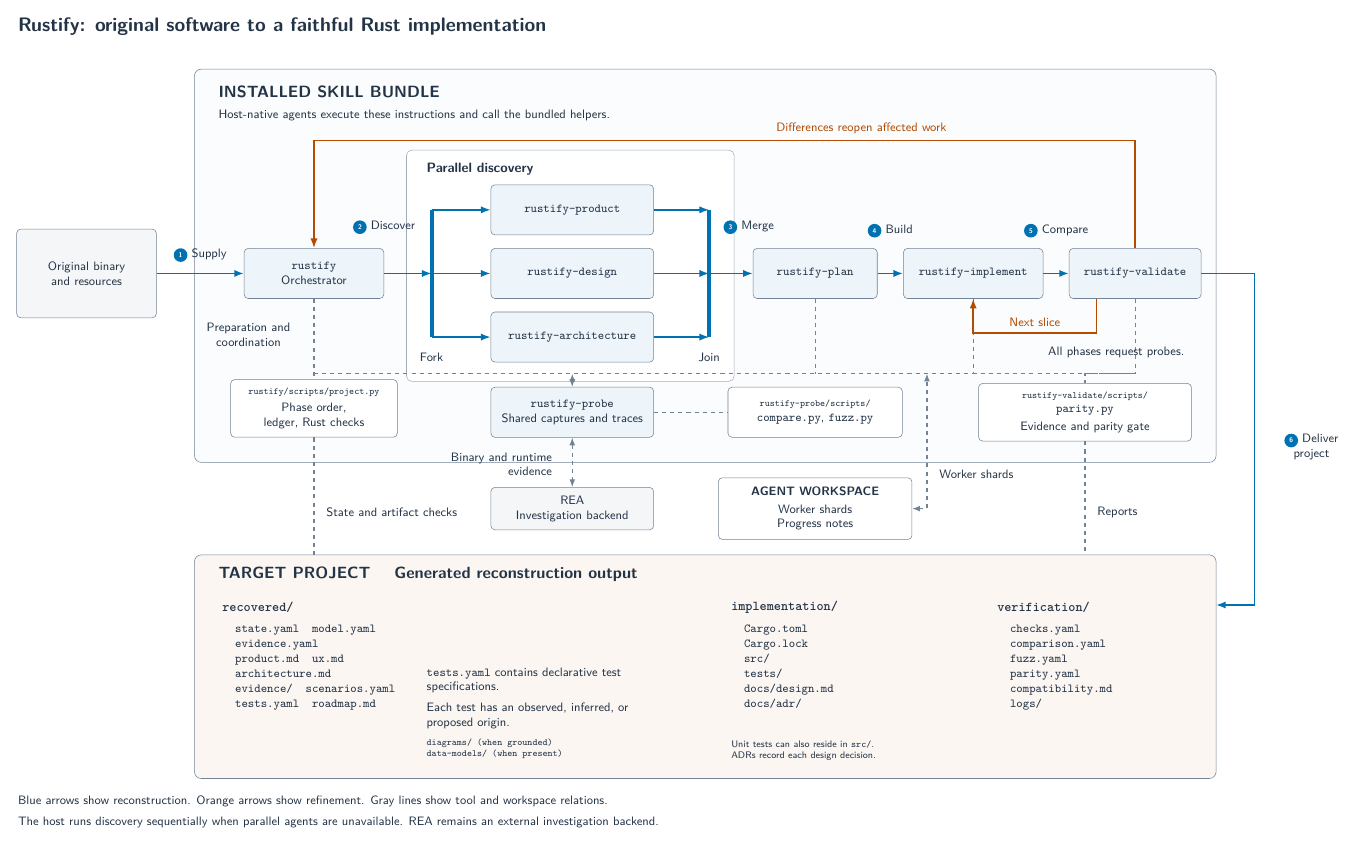
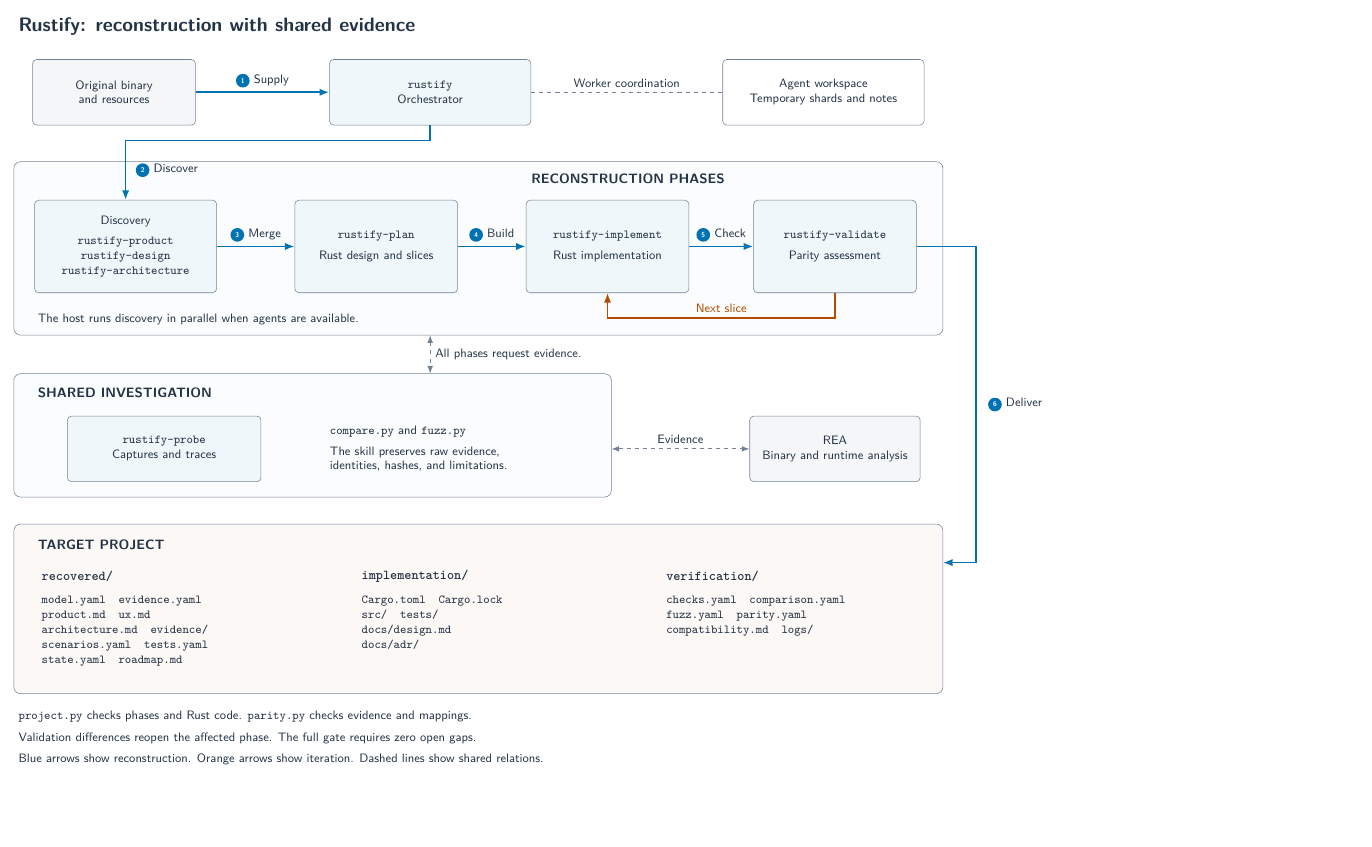
Before and after one commit to SebastianElvis/rustify, a LaTeX figure (docs/architecture.tex): the whole page, the shorter picture padded with empty space. Compiled offline with pdfLaTeX.

Commit message:
The architecture figure separates phases and shared evidence.

```diff
--- a/docs/architecture.tex
+++ b/docs/architecture.tex
@@ -7,12 +7,11 @@
 \definecolor{ink}{HTML}{243447}
 \definecolor{gray}{HTML}{738294}
 \tikzset{
- box/.style={draw=gray,rounded corners=3pt,minimum height=13mm,text width=30mm,align=center,font=\sffamily\small,text=ink,inner sep=6pt},
- component/.style={box,fill=blue!7},
+ box/.style={draw=gray,rounded corners=3pt,text width=38mm,minimum height=17mm,align=center,text=ink,inner sep=6pt,font=\sffamily\small},
+ skill/.style={box,fill=blue!6},
  external/.style={box,fill=gray!7},
- helper/.style={box,fill=white,text width=39mm,font=\sffamily\small},
  flow/.style={-{Latex[length=2.5mm]},draw=blue,line width=1.25pt},
- repair/.style={-{Latex[length=2.5mm]},draw=orange,line width=1.25pt},
+ repair/.style={-{Latex[length=2.5mm]},draw=orange,line width=1.1pt},
  relation/.style={draw=gray,dashed,line width=.85pt},
  label/.style={font=\sffamily\small,text=ink,align=center},
  heading/.style={font=\sffamily\bfseries,text=ink,anchor=west},
@@ -22,78 +21,44 @@
 \newcommand{\step}[1]{\tikz[baseline=(s.base)]\node[circle,fill=blue,text=white,inner sep=2pt,font=\sffamily\tiny\bfseries](s){#1};}
 \begin{document}
 \begin{tikzpicture}[x=1cm,y=1cm]
- \node[heading,font=\sffamily\bfseries\Large] at (.1,20.0) {Rustify: original software to a faithful Rust implementation};
+ \node[heading,font=\sffamily\bfseries\Large] at (.2,17.6) {Rustify: reconstruction with shared evidence};
+ \node[external] (input) at (2.8,15.9) {Original binary\\and resources};
+ \node[skill,text width=48mm] (main) at (11.0,15.9) {\texttt{rustify}\\Orchestrator};
+ \node[box,text width=48mm] (workspace) at (21.2,15.9) {Agent workspace\\Temporary shards and notes};
+ \draw[flow] (input.east) -- node[label,above]{\step{1} Supply} (main.west);
+ \draw[relation] (main.east) -- node[label,above]{Worker coordination} (workspace.west);
  \begin{scope}[on background layer]
-  \filldraw[fill=blue!2,draw=gray,rounded corners=5pt] (4.8,8.7) rectangle (31.3,18.9);
-  \filldraw[fill=white,draw=gray!65,rounded corners=4pt] (10.3,10.8) rectangle (18.8,16.8);
-  \filldraw[fill=orange!5,draw=gray,rounded corners=5pt] (4.8,.5) rectangle (31.3,6.3);
+  \filldraw[fill=blue!2,draw=gray,rounded corners=5pt] (.2,9.6) rectangle (24.3,14.1);
+  \filldraw[fill=blue!2,draw=gray,rounded corners=5pt] (.2,5.4) rectangle (15.7,8.6);
+  \filldraw[fill=orange!4,draw=gray,rounded corners=5pt] (.2,.3) rectangle (24.3,4.7);
  \end{scope}
- \node[heading,font=\sffamily\bfseries\large] at (5.3,18.3) {INSTALLED SKILL BUNDLE};
- \node[label,anchor=west] at (5.3,17.7) {Host-native agents execute these instructions and call the bundled helpers.};
- \node[heading] at (10.7,16.3) {Parallel discovery};
- \node[external,text width=32mm,minimum height=23mm] (input) at (2.0,13.6) {Original binary\\and resources};
- \node[component,text width=32mm] (main) at (7.9,13.6) {\texttt{rustify}\\Orchestrator};
- \node[label,text width=26mm] at (6.2,12.0) {Preparation and coordination};
- \node[component,text width=38mm] (product) at (14.6,15.25) {\texttt{rustify-product}};
- \node[component,text width=38mm] (design) at (14.6,13.6) {\texttt{rustify-design}};
- \node[component,text width=38mm] (architecture) at (14.6,11.95) {\texttt{rustify-architecture}};
- \node[component,text width=28mm] (plan) at (20.9,13.6) {\texttt{rustify-plan}};
- \node[component,text width=32mm] (implement) at (25.0,13.6) {\texttt{rustify-implement}};
- \node[component,text width=30mm] (validate) at (29.2,13.6) {\texttt{rustify-validate}};
- \draw[blue,line width=3pt] (10.95,11.95) -- (10.95,15.25);
- \draw[blue,line width=3pt] (18.15,11.95) -- (18.15,15.25);
- \node[label,below] at (10.95,11.65) {Fork};
- \node[label,below] at (18.15,11.65) {Join};
- \draw[flow] (input.east) -- node[label,above,yshift=5pt]{\step{1} Supply} (main.west);
- \draw[flow] (main.east) -- (10.95,13.6);
- \node[label,anchor=east] at (10.65,14.8) {\step{2} Discover};
- \foreach \name/\y in {product/15.25,design/13.6,architecture/11.95} {
-  \draw[flow] (10.95,\y) -- (\name.west);
-  \draw[flow] (\name.east) -- (18.15,\y);
- }
- \draw[flow] (18.15,13.6) -- (plan.west);
- \node[label,anchor=west] at (18.4,14.8) {\step{3} Merge};
- \draw[flow] (plan.east) -- node[label,above,yshift=23pt]{\step{4} Build} (implement.west);
- \draw[flow] (implement.east) -- node[label,above,yshift=23pt]{\step{5} Compare} (validate.west);
- \draw[repair] (validate.north) -- (29.2,17.05) -- (7.9,17.05) -- (main.north);
- \node[label,text=orange] at (22.1,17.35) {Differences reopen affected work};
- \node[helper] (state) at (7.9,10.1) {{\scriptsize\texttt{rustify/scripts/project.py}}\\[2pt]Phase order, ledger, Rust checks};
- \node[component,text width=38mm] (probe) at (14.6,10.0) {\texttt{rustify-probe}\\Shared captures and traces};
- \node[helper,text width=41mm] (probeTools) at (20.9,10.0) {{\scriptsize\texttt{rustify-probe/scripts/}}\\\texttt{compare.py}, \texttt{fuzz.py}};
- \node[helper,text width=51mm] (comparison) at (27.9,10.0) {{\scriptsize\texttt{rustify-validate/scripts/}}\\\texttt{parity.py}\\[2pt]Evidence and parity gate};
- \draw[relation] (7.9,11.0) -- (29.2,11.0);
- \foreach \x in {20.9,25.0,29.2} {\draw[relation] (\x,12.95) -- (\x,11.0);}
-
- \draw[relation,{Latex[length=2mm]}-{Latex[length=2mm]}] (14.6,11.0) -- (probe.north);
- \draw[relation] (probe.east) -- (probeTools.west);
- \draw[relation] (main.south) -- (state.north);
- \draw[relation] (29.2,11.0) -- (27.9,11.0) -- (comparison.north);
- \node[label,anchor=east] at (30.6,11.55) {All phases request probes.};
- \node[external,text width=38mm,minimum height=11mm] (rea) at (14.6,7.5) {REA\\Investigation backend};
- \draw[relation,{Latex[length=2mm]}-{Latex[length=2mm]}] (probe.south) -- (rea.north);
- \node[label,anchor=east,text width=29mm,align=right] at (14.2,8.65) {Binary and runtime\\evidence};
- \node[box,fill=white,text width=46mm,minimum height=16mm] (workspace) at (20.9,7.5) {\textbf{AGENT WORKSPACE}\\[2pt]Worker shards\\Progress notes};
- \draw[relation,{Latex[length=2mm]}-{Latex[length=2mm]}] (workspace.east) -- (23.8,7.5) -- (23.8,11.0);
- \node[label,anchor=west] at (24.0,8.4) {Worker shards};
- \draw[repair] (28.2,12.95) -- (28.2,12.05) -- (25.0,12.05) -- (implement.south);
- \node[label,text=orange,anchor=south] at (26.6,12.1) {Next slice};
- \draw[relation] (state.south) -- (7.9,6.3);
- \node[label,anchor=west] at (8.1,7.4) {State and artifact checks};
- \draw[relation] (comparison.south) -- (27.9,6.3);
- \node[label,anchor=west] at (28.1,7.4) {Reports};
- \draw[flow] (validate.east) -- (32.3,13.6) -- (32.3,5.0) -- (31.3,5.0);
- \node[label,text width=22mm,anchor=west] at (32.55,9.1) {\step{6} Deliver\\project};
- \node[heading,font=\sffamily\bfseries\large] at (5.3,5.8) {TARGET PROJECT \quad Generated reconstruction output};
- \node[heading,font=\ttfamily\bfseries] at (5.4,4.95) {recovered/};
- \node[files] at (5.4,4.6) {\quad state.yaml\quad model.yaml\\\quad evidence.yaml\\\quad product.md\quad ux.md\\\quad architecture.md\\\quad evidence/\quad scenarios.yaml\\\quad tests.yaml\quad roadmap.md};
- \node[label,anchor=north west,text width=54mm,align=left,font=\sffamily\small] at (10.7,3.5) {\texttt{tests.yaml} contains declarative test specifications.\\[4pt]Each test has an observed, inferred, or proposed origin.};
- \node[files,font=\ttfamily\scriptsize] at (10.7,1.65) {diagrams/ (when grounded)\\data-models/ (when present)};
- \node[heading,font=\ttfamily\bfseries] at (18.6,4.95) {implementation/};
- \node[files] at (18.6,4.6) {\quad Cargo.toml\\\quad Cargo.lock\\\quad src/\\\quad tests/\\\quad docs/design.md\\\quad docs/adr/};
- \node[label,anchor=north west,text width=50mm,align=left,font=\sffamily\scriptsize] at (18.6,1.6) {Unit tests can also reside in \texttt{src/}.\\ADRs record each design decision.};
- \node[heading,font=\ttfamily\bfseries] at (25.5,4.95) {verification/};
- \node[files] at (25.5,4.6) {\quad checks.yaml\\\quad comparison.yaml\\\quad fuzz.yaml\\\quad parity.yaml\\\quad compatibility.md\\\quad logs/};
- \node[label,anchor=west,font=\sffamily\small] at (.1,-.1) {Blue arrows show reconstruction. Orange arrows show refinement. Gray lines show tool and workspace relations.};
- \node[label,anchor=west,font=\sffamily\small] at (.1,-.65) {The host runs discovery sequentially when parallel agents are unavailable. REA remains an external investigation backend.};
+ \node[heading] at (13.5,13.65) {RECONSTRUCTION PHASES};
+ \node[skill,text width=43mm,minimum height=24mm] (discovery) at (3.1,11.9) {Discovery\\[4pt]\texttt{rustify-product}\\\texttt{rustify-design}\\\texttt{rustify-architecture}};
+ \node[skill,minimum height=24mm] (plan) at (9.6,11.9) {\texttt{rustify-plan}\\[4pt]Rust design and slices};
+ \node[skill,minimum height=24mm] (implement) at (15.6,11.9) {\texttt{rustify-implement}\\[4pt]Rust implementation};
+ \node[skill,minimum height=24mm] (validate) at (21.5,11.9) {\texttt{rustify-validate}\\[4pt]Parity assessment};
+ \draw[flow] (main.south) -- (11.0,14.65) -- (3.1,14.65) -- node[label,right,xshift=4pt]{\step{2} Discover} (discovery.north);
+ \draw[flow] (discovery.east) -- node[label,above]{\step{3} Merge} (plan.west);
+ \draw[flow] (plan.east) -- node[label,above]{\step{4} Build} (implement.west);
+ \draw[flow] (implement.east) -- node[label,above]{\step{5} Check} (validate.west);
+ \node[label,anchor=west] at (.7,10.0) {The host runs discovery in parallel when agents are available.};
+ \draw[repair] (validate.south) -- (21.5,10.05) -- node[label,above,text=orange]{Next slice} (15.6,10.05) -- (implement.south);
+ \node[heading] at (.7,8.1) {SHARED INVESTIGATION};
+ \node[skill,text width=46mm] (probe) at (4.1,6.65) {\texttt{rustify-probe}\\Captures and traces};
+ \node[label,text width=61mm,align=left] at (11.45,6.65) {\texttt{compare.py} and \texttt{fuzz.py}\\[4pt]The skill preserves raw evidence,\\identities, hashes, and limitations.};
+ \draw[relation,{Latex[length=2mm]}-{Latex[length=2mm]}] (11.0,9.6) -- node[label,right]{All phases request evidence.} (11.0,8.6);
+ \node[external,text width=40mm] (rea) at (21.5,6.65) {REA\\Binary and runtime analysis};
+ \draw[relation,{Latex[length=2mm]}-{Latex[length=2mm]}] (15.7,6.65) -- node[label,above]{Evidence} (rea.west);
+ \node[heading] at (.7,4.15) {TARGET PROJECT};
+ \node[heading,font=\ttfamily\bfseries] at (.8,3.35) {recovered/};
+ \node[files] at (.8,2.95) {model.yaml\quad evidence.yaml\\product.md\quad ux.md\\architecture.md\quad evidence/\\scenarios.yaml\quad tests.yaml\\state.yaml\quad roadmap.md};
+ \node[heading,font=\ttfamily\bfseries] at (9.1,3.35) {implementation/};
+ \node[files] at (9.1,2.95) {Cargo.toml\quad Cargo.lock\\src/\quad tests/\\docs/design.md\\docs/adr/};
+ \node[heading,font=\ttfamily\bfseries] at (17.0,3.35) {verification/};
+ \node[files] at (17.0,2.95) {checks.yaml\quad comparison.yaml\\fuzz.yaml\quad parity.yaml\\compatibility.md\quad logs/};
+ \draw[flow] (validate.east) -- (25.15,11.9) -- node[label,right,text width=18mm]{\step{6} Deliver} (25.15,3.7) -- (24.3,3.7);
+ \node[label,anchor=west] at (.2,-.3) {\texttt{project.py} checks phases and Rust code. \texttt{parity.py} checks evidence and mappings.};
+ \node[label,anchor=west] at (.2,-.85) {Validation differences reopen the affected phase. The full gate requires zero open gaps.};
+ \node[label,anchor=west] at (.2,-1.4) {Blue arrows show reconstruction. Orange arrows show iteration. Dashed lines show shared relations.};
 \end{tikzpicture}
 \end{document}
```
Also changed, not shown: docs/architecture.md (+6 -0 lines), docs/architecture.pdf, docs/architecture.png, docs/architecture.svg.
